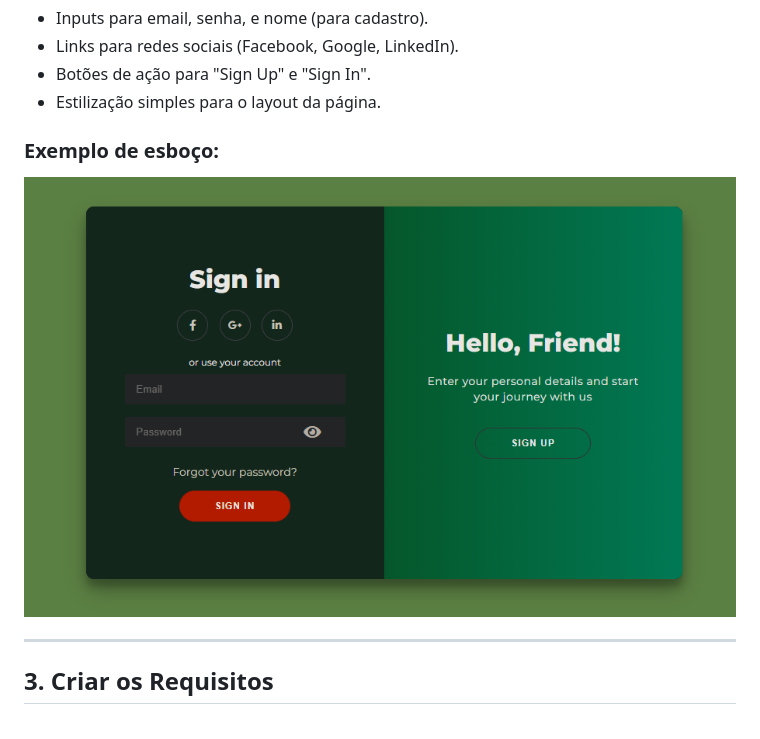
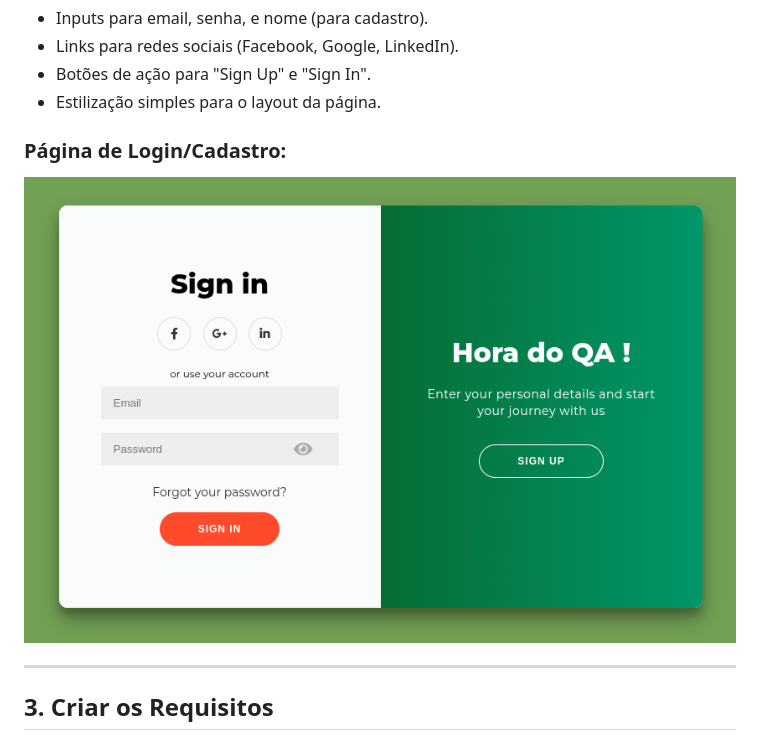
Before and after one commit to horadoqa/ci-cd-cypress, a Markdown page: README.md, the part around the change. Drawn GitHub-style; pictures changed too: images/login.png.

Commit message:
corrigindo documentação

```diff
--- a/README.md
+++ b/README.md
@@ -26,7 +26,7 @@ A página de login é composta por dois formulários principais: **Cadastro** e
 - Botões de ação para "Sign Up" e "Sign In".
 - Estilização simples para o layout da página.
 
-### Exemplo de esboço:
+### Página de Login/Cadastro:
 
 <div align="center">
     <img src="./images/login.png">
```
